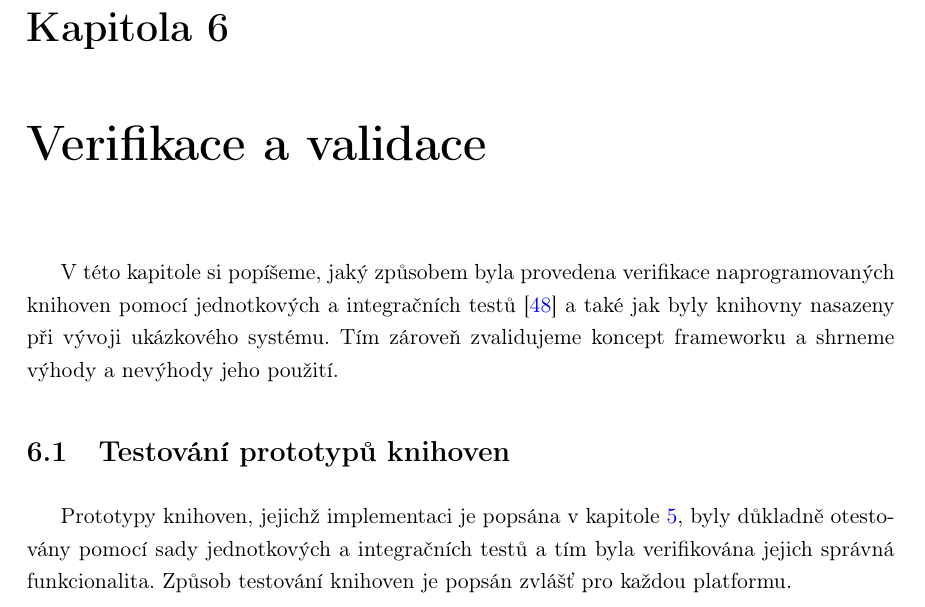
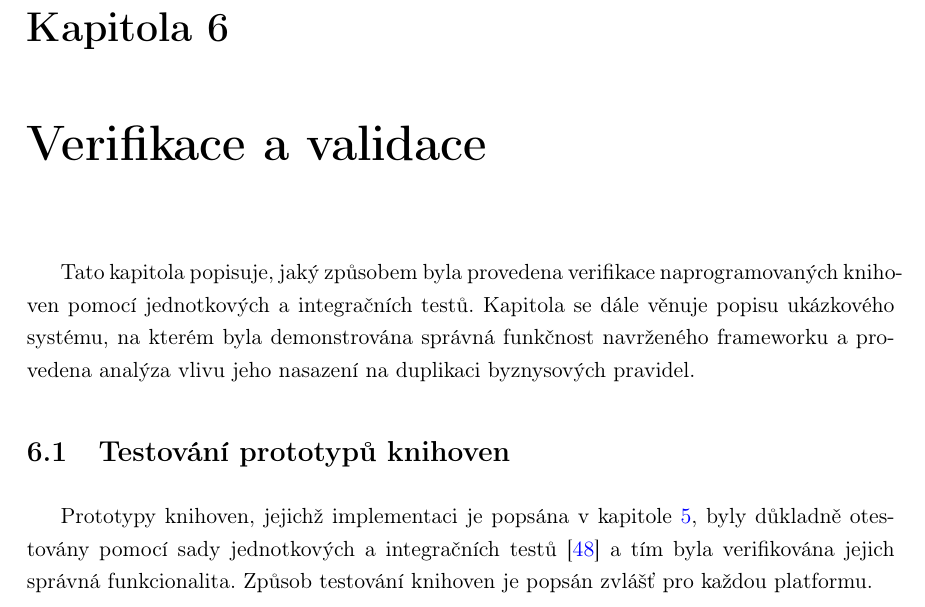
Before and after one commit to klimesf/diploma-thesis-text, a LaTeX thesis (diploma-thesis.tex, which reads content/chapter-06-verifikace.tex): part of page 67 of 101, cut so that both start at the same text. Compiled offline with pdfLaTeX.

Commit message:
chapter 6 typos

```diff
--- a/content/chapter-06-verifikace.tex
+++ b/content/chapter-06-verifikace.tex
@@ -5,17 +5,18 @@
 
 \chapter{Verifikace a validace}\label{ch:verifikace}
 
-V této kapitole si pop\'{\i}šeme, jak\'y způsobem byla provedena
+Tato kapitola popisuje, jak\'y způsobem byla provedena
 verifikace naprogramovan\'ych knihoven pomoc\'{\i}
-jednotkov\'ych a integračn\'{\i}ch testů~\cite{luo2001software}
-a také jak byly knihovny nasazeny při v\'yvoji ukázkového systému.
-T\'{\i}m zároveň zvalidujeme koncept frameworku a shrneme v\'yhody
-a nev\'yhody jeho použit\'{\i}.
+jednotkov\'ych a integračn\'{\i}ch testů.
+Kapitola se dále věnuje popisu ukázkového systému, na kterém
+byla demonstrována správná funkčnost navrženého frameworku
+a provedena analýza vlivu jeho nasazení na duplikaci
+byznysových pravidel.
 
 \section{Testován\'{\i} prototypů knihoven}
 
 Prototypy knihoven, jejichž implementaci je popsána v kapitole~\ref{ch:implementace},
-byly důkladně otestovány pomoc\'{\i} sady jednotkov\'ych a integračn\'{\i}ch testů
+byly důkladně otestovány pomoc\'{\i} sady jednotkov\'ych a integračn\'{\i}ch testů~\cite{luo2001software}
 a t\'{\i}m byla verifikována jejich správná funkcionalita. Způsob
 testován\'{\i} knihoven je popsán zvlášť pro každou platformu.
 
```
Also changed, not shown: diploma-thesis.pdf.
